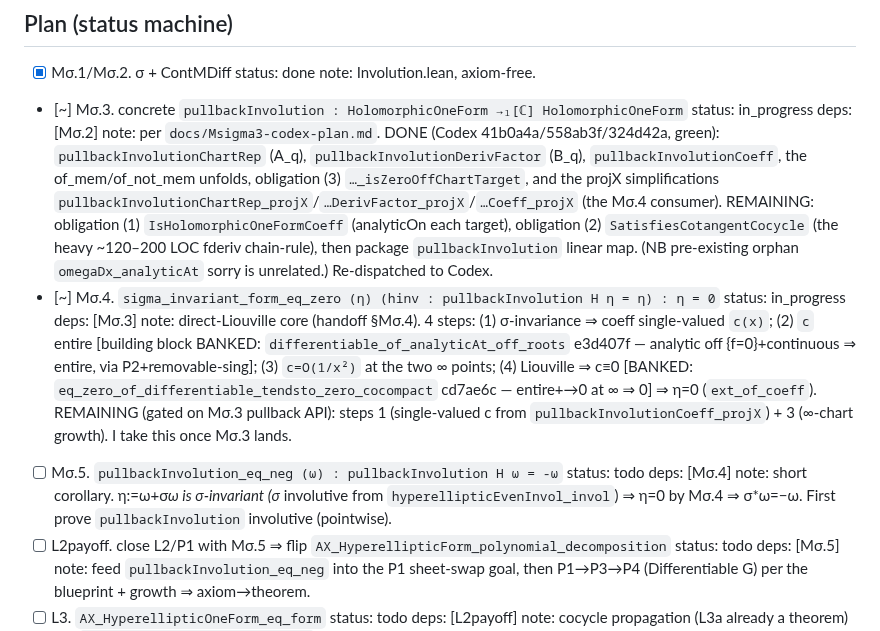
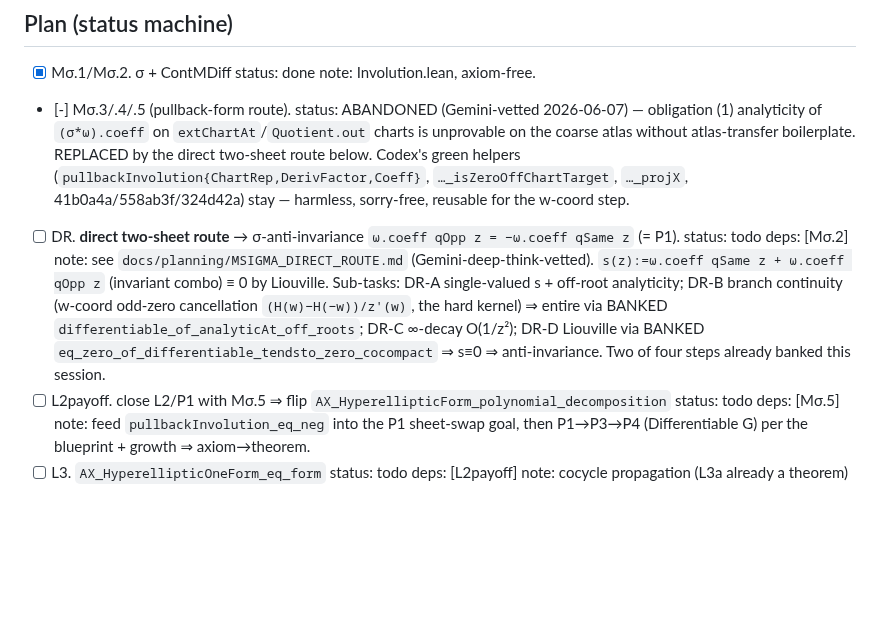
Before and after one commit to mrdouglasny/jacobian-challenge, a Markdown page: docs/planning/MSIGMA_PLAN.md, the part around the change. GitHub-like rendering; blank space fills up the shorter version.

```diff
--- a/docs/planning/MSIGMA_PLAN.md
+++ b/docs/planning/MSIGMA_PLAN.md
@@ -33,9 +33,8 @@ MRD only for a new axiom / frozen-interface change.
 
 ## Plan (status machine)
 - [x] Mσ.1/Mσ.2. σ + ContMDiff   status: done   note: Involution.lean, axiom-free.
-- [~] Mσ.3. concrete `pullbackInvolution : HolomorphicOneForm →ₗ[ℂ] HolomorphicOneForm`   status: in_progress   deps: [Mσ.2]   note: per `docs/Msigma3-codex-plan.md`. DONE (Codex 41b0a4a/558ab3f/324d42a, green): `pullbackInvolutionChartRep` (A_q), `pullbackInvolutionDerivFactor` (B_q), `pullbackInvolutionCoeff`, the of_mem/of_not_mem unfolds, obligation (3) `…_isZeroOffChartTarget`, and the projX simplifications `pullbackInvolutionChartRep_projX`/`…DerivFactor_projX`/`…Coeff_projX` (the Mσ.4 consumer). REMAINING: obligation (1) `IsHolomorphicOneFormCoeff` (analyticOn each target), obligation (2) `SatisfiesCotangentCocycle` (the heavy ~120–200 LOC fderiv chain-rule), then package `pullbackInvolution` linear map. (NB pre-existing orphan `omegaDx_analyticAt` sorry is unrelated.) Re-dispatched to Codex.
-- [~] Mσ.4. `sigma_invariant_form_eq_zero (η) (hinv : pullbackInvolution H η = η) : η = 0`   status: in_progress   deps: [Mσ.3]   note: direct-Liouville core (handoff §Mσ.4). 4 steps: (1) σ-invariance ⇒ coeff single-valued `c(x)`; (2) `c` entire [building block BANKED: `differentiable_of_analyticAt_off_roots` e3d407f — analytic off {f=0}+continuous ⇒ entire, via P2+removable-sing]; (3) `c=O(1/x²)` at the two ∞ points; (4) Liouville ⇒ c≡0 [BANKED: `eq_zero_of_differentiable_tendsto_zero_cocompact` cd7ae6c — entire+→0 at ∞ ⇒ 0] ⇒ η=0 (`ext_of_coeff`). REMAINING (gated on Mσ.3 pullback API): steps 1 (single-valued c from `pullbackInvolutionCoeff_projX`) + 3 (∞-chart growth). I take this once Mσ.3 lands.
-- [ ] Mσ.5. `pullbackInvolution_eq_neg (ω) : pullbackInvolution H ω = -ω`   status: todo   deps: [Mσ.4]   note: short corollary. η:=ω+σ*ω is σ-invariant (σ* involutive from `hyperellipticEvenInvol_invol`) ⇒ η=0 by Mσ.4 ⇒ σ*ω=−ω. First prove `pullbackInvolution` involutive (pointwise).
+- [-] Mσ.3/.4/.5 (pullback-form route). status: ABANDONED (Gemini-vetted 2026-06-07) — obligation (1) analyticity of `(σ*ω).coeff` on `extChartAt`/`Quotient.out` charts is unprovable on the coarse atlas without atlas-transfer boilerplate. REPLACED by the direct two-sheet route below. Codex's green helpers (`pullbackInvolution{ChartRep,DerivFactor,Coeff}`, `…_isZeroOffChartTarget`, `…_projX`, 41b0a4a/558ab3f/324d42a) stay — harmless, sorry-free, reusable for the w-coord step.
+- [ ] DR. **direct two-sheet route** → σ-anti-invariance `ω.coeff qOpp z = −ω.coeff qSame z` (= P1). status: todo   deps: [Mσ.2]   note: see `docs/planning/MSIGMA_DIRECT_ROUTE.md` (Gemini-deep-think-vetted). `s(z):=ω.coeff qSame z + ω.coeff qOpp z` (invariant combo) ≡ 0 by Liouville. Sub-tasks: DR-A single-valued s + off-root analyticity; DR-B branch continuity (w-coord odd-zero cancellation `(H(w)−H(−w))/z'(w)`, the hard kernel) ⇒ entire via BANKED `differentiable_of_analyticAt_off_roots`; DR-C ∞-decay O(1/z²); DR-D Liouville via BANKED `eq_zero_of_differentiable_tendsto_zero_cocompact` ⇒ s≡0 ⇒ anti-invariance. Two of four steps already banked this session.
 - [ ] L2payoff. close L2/P1 with Mσ.5 ⇒ flip `AX_HyperellipticForm_polynomial_decomposition`   status: todo   deps: [Mσ.5]   note: feed `pullbackInvolution_eq_neg` into the P1 sheet-swap goal, then P1→P3→P4 (Differentiable G) per the blueprint + growth ⇒ axiom→theorem.
 - [ ] L3. `AX_HyperellipticOneForm_eq_form`   status: todo   deps: [L2payoff]   note: cocycle propagation (L3a already a theorem) per `genus-L2-L3-discharge-plan.md`.
 - [ ] D. retire both axioms; #print axioms; reconcile 58→56; PR   status: todo   deps: [L2payoff, L3]
```
Also changed, not shown: docs/planning/MSIGMA_DIRECT_ROUTE.md (added, +69 -0 lines).
